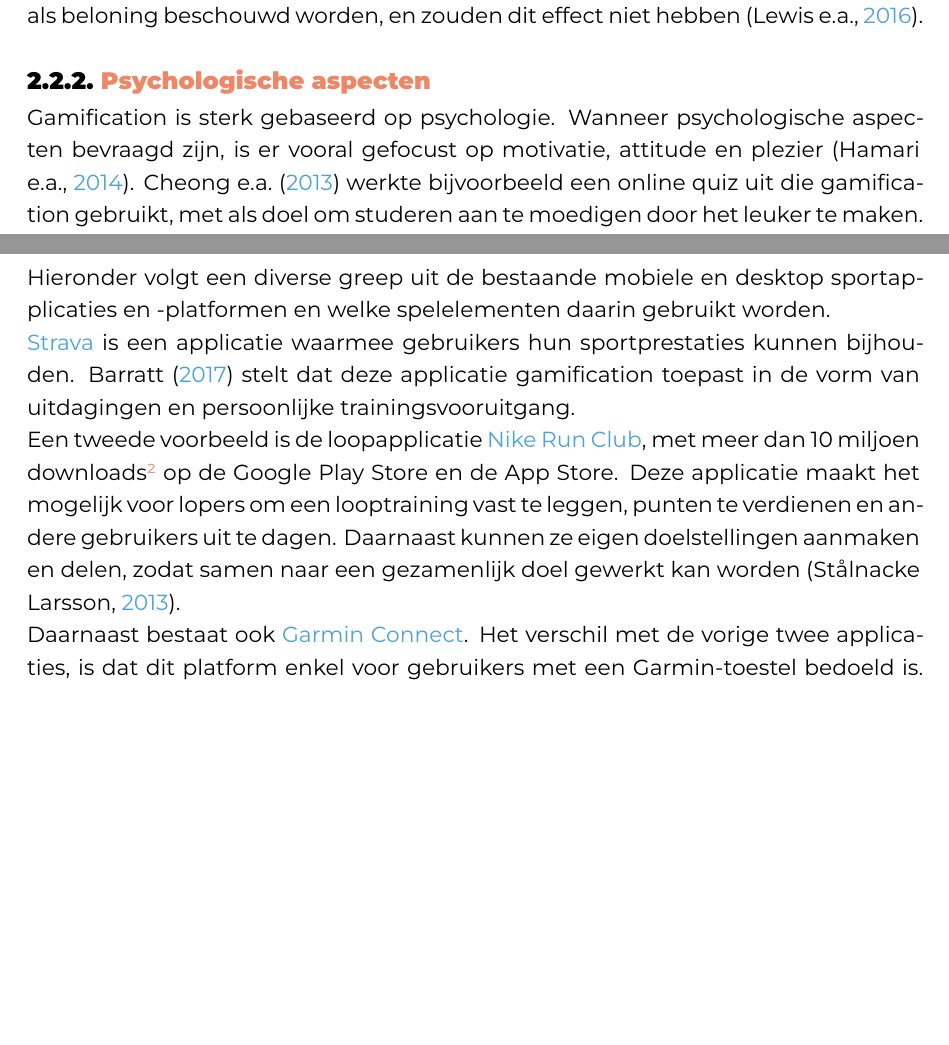
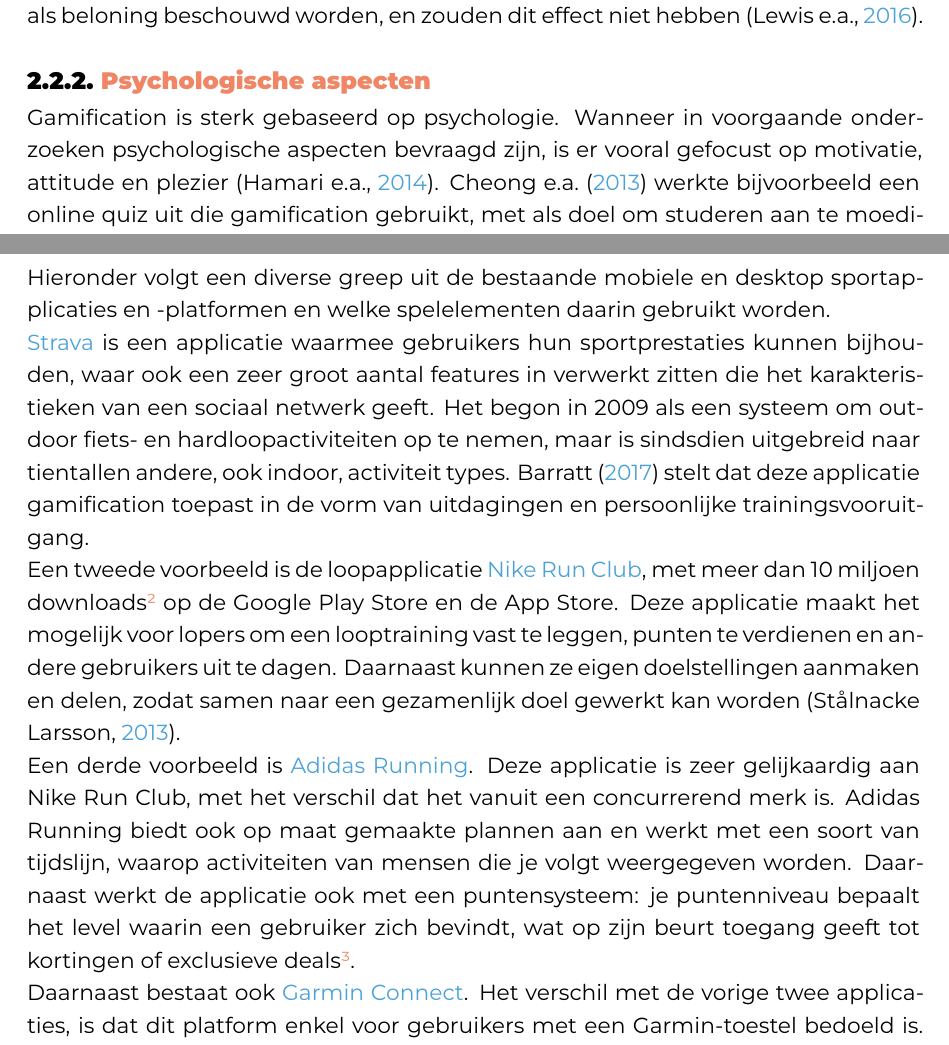
Before and after one commit to SarahEggermont/bachelorproef, a LaTeX thesis (bachproef/EggermontSarahBP.tex, which reads bachproef/standvanzaken.tex): two parts of pages 16 and 20 of 57, joined at a grey line, cut so that both start at the same text, the shorter picture padded with empty space. Compiled offline with XeLaTeX; a missing font is replaced by an installed copy or a similar font; a LaTeX package or settings file that is missing is left out.

Commit message:
Aanvullingen

```diff
--- a/bachproef/standvanzaken.tex
+++ b/bachproef/standvanzaken.tex
@@ -87,7 +87,7 @@ Beloningen kunnen al dan niet in combinatie met één van de hierboven vermeldde
 Volgens \textcite{Lewis2016} zijn tastbare beloningen echter niet altijd de beste optie, ze kunnen er namelijk voor zorgen dat de ontwikkeling van intrinsieke motivatie afgeremd wordt, terwijl deze net zorgt voor behoud van gedrag op lange termijn. Punten en badges kunnen echter ook als beloning beschouwd worden, en zouden dit effect niet hebben \autocite{Lewis2016}.
 
 \subsection{Psychologische aspecten}
-Gamification is sterk gebaseerd op psychologie. Wanneer psychologische aspecten bevraagd zijn, is er vooral gefocust op motivatie, attitude en plezier \autocite{Hamari2014}. \textcite{Cheong2013} werkte bijvoorbeeld een online quiz uit die gamification gebruikt, met als doel om studeren aan te moedigen door het leuker te maken. Uit een bevraging  na de quiz bleek dat 40,79\% van de deelnemers enthousiast en 46,05\% van de deelnemers tevreden was tijdens de quiz. Daarenboven was het merendeel (77,63\%) van de deelnemers voldoende gemotiveerd om de quiz te vervolledigen.
+Gamification is sterk gebaseerd op psychologie. Wanneer in voorgaande onderzoeken psychologische aspecten bevraagd zijn, is er vooral gefocust op motivatie, attitude en plezier \autocite{Hamari2014}. \textcite{Cheong2013} werkte bijvoorbeeld een online quiz uit die gamification gebruikt, met als doel om studeren aan te moedigen door het leuker te maken. Uit een bevraging  na de quiz bleek dat 40,79\% van de deelnemers enthousiast en 46,05\% van de deelnemers tevreden was tijdens de quiz. Daarenboven was het merendeel (77,63\%) van de deelnemers voldoende gemotiveerd om de quiz te vervolledigen.
 
 \subsubsection{Hiërarchie van behoeften}
 Een van de oudste en meest bekende motivatietheorieën is afkomstig van psycholoog Abraham Maslow \autocite{Richter2014}. Volgens hem handelen mensen met als doel om fysieke en psychologische behoeften te bevredigen. Maslow spreekt over vijf niveaus van noden die menselijke activiteiten aansturen, gaande van fysieke tot persoonlijke behoeften (zie figuur \ref{fig:people-hierarchy}) \autocite{Lilienfeld2014}.
@@ -163,9 +163,11 @@ Daarbij is het belangrijk om rekening te houden met de andere bevinding van \tex
 \section{Bestaande sportapplicaties}
 Hieronder volgt een diverse greep uit de bestaande mobiele en desktop sportapplicaties en -platformen en welke spelelementen daarin gebruikt worden.
 
-\href{https://www.strava.com/}{Strava} is een applicatie waarmee gebruikers hun sportprestaties kunnen bijhouden. \textcite{Barratt2017} stelt dat deze applicatie gamification toepast in de vorm van uitdagingen en persoonlijke trainingsvooruitgang.
+\href{https://www.strava.com/}{Strava} is een applicatie waarmee gebruikers hun sportprestaties kunnen bijhouden, waar ook een zeer groot aantal features in verwerkt zitten die het karakteristieken van een sociaal netwerk geeft. Het begon in 2009 als een systeem om outdoor fiets- en hardloopactiviteiten op te nemen, maar is sindsdien uitgebreid naar tientallen andere, ook indoor, activiteit types. \textcite{Barratt2017} stelt dat deze applicatie gamification toepast in de vorm van uitdagingen en persoonlijke trainingsvooruitgang.
 
 Een tweede voorbeeld is de loopapplicatie \href{https://www.nike.com/be/en/nrc-app}{Nike Run Club}, met meer dan 10 miljoen downloads\footnote{\href{https://bootcamp.uxdesign.cc/how-the-nike-run-club-app-got-runners-hooked-2850c7654fc5}{How the Run Club App got runners hooked - Leevey}} op de Google Play Store en de App Store. Deze applicatie maakt het mogelijk voor lopers om een looptraining vast te leggen, punten te verdienen en andere gebruikers uit te dagen. Daarnaast kunnen ze eigen doelstellingen aanmaken en delen, zodat samen naar een gezamenlijk doel gewerkt kan worden \autocite{StaalnackeLarsson2013}.
+
+Een derde voorbeeld is \href{https://www.runtastic.com/}{Adidas Running}. Deze applicatie is zeer gelijkaardig aan Nike Run Club, met het verschil dat het vanuit een concurrerend merk is. Adidas Running biedt ook op maat gemaakte plannen aan en werkt met een soort van tijdslijn, waarop activiteiten van mensen die je volgt weergegeven worden. Daarnaast werkt de applicatie ook met een puntensysteem: je puntenniveau bepaalt het level waarin een gebruiker zich bevindt, wat op zijn beurt toegang geeft tot kortingen of exclusieve deals\footnote{\href{https://www.adidas.com/us/adiclubrewards}{https://www.adidas.com/us/adiclubrewards}}.
 
 Daarnaast bestaat ook \href{https://connect.garmin.com/}{Garmin Connect}. Het verschil met de vorige twee applicaties, is dat dit platform enkel voor gebruikers met een Garmin-toestel bedoeld is. Deze applicatie focust vooral op badges \autocite{Ilhan2019}. Het behalen van zulke badge kan dan punten opleveren en de mogelijkheid geven tot het behalen van nieuwe, meer uitdagende badges. Om negatieve gevoelens van frustratie op een mindere dag tegen te gaan, krijgt de gebruiker de optie om andere, niet fysieke activiteiten, uit te voeren om ook dan punten te verdienen.
 
```
Also changed, not shown: bachproef/inleiding.tex (+2 -2 lines), bachproef/standvanzaken.tex (2 more changed lines).
